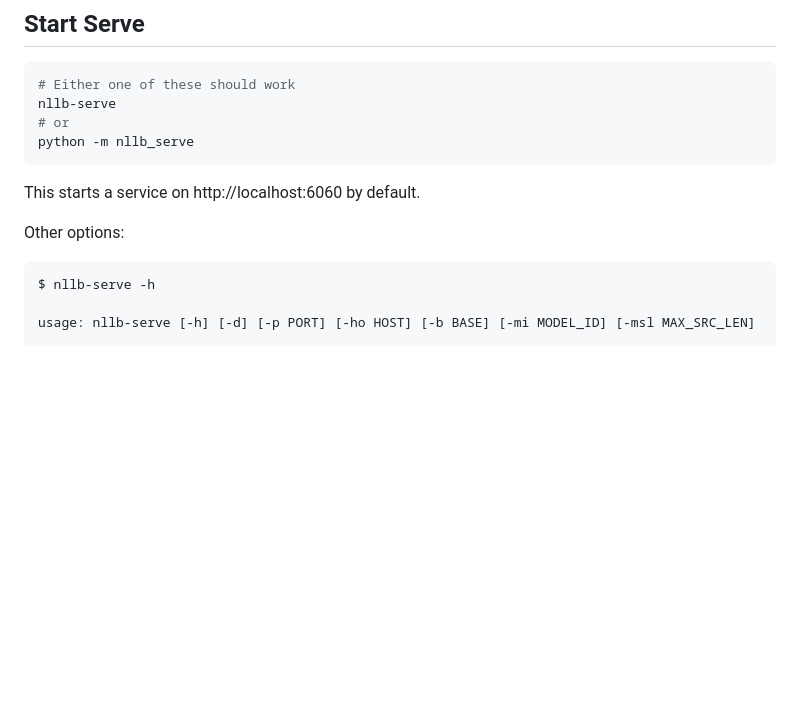
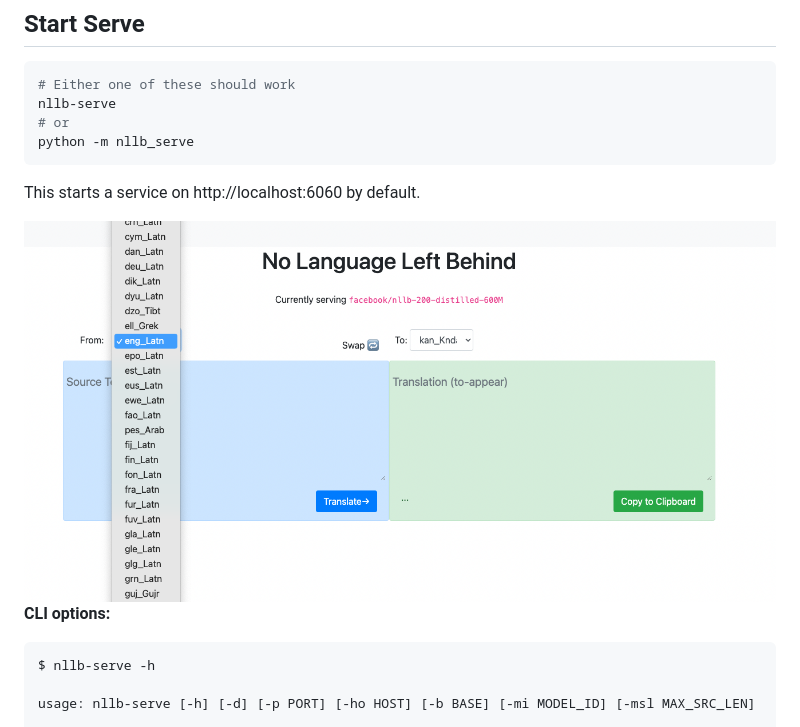
Before and after one commit to thammegowda/nllb-serve, a Markdown page: README.md, the part around the change. GitHub-like rendering; pictures changed too: docs/webui-demo.png (added); blank space fills up the shorter version.

Commit message:
add a demo image

````diff
--- a/README.md
+++ b/README.md
@@ -26,8 +26,11 @@ python -m nllb_serve
 
 This starts a service on http://localhost:6060 by default.
 
+<img src="docs/webui-demo.png" width=600px/>
 
-Other options:
+
+
+**CLI options:**
 
 ```
 $ nllb-serve -h
````
